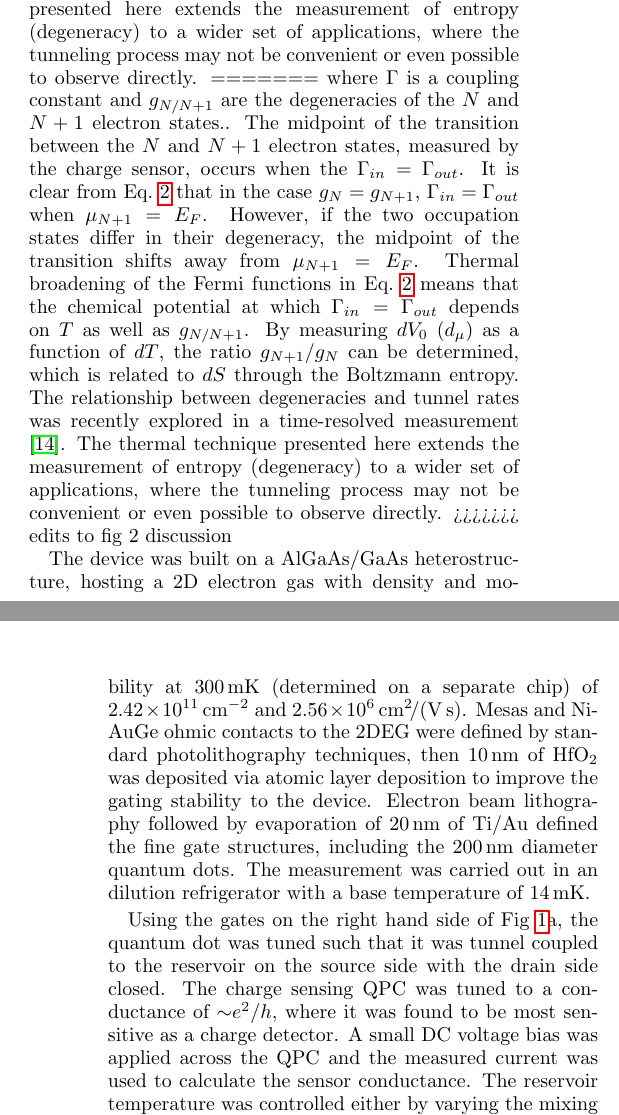
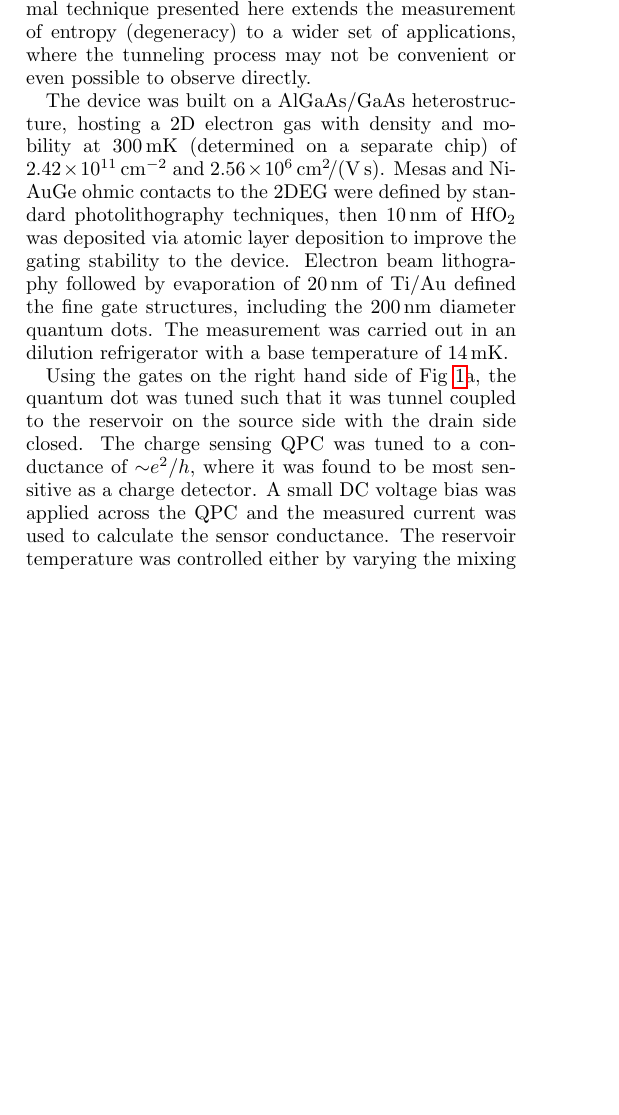
Before and after one commit to nikhartman/spin_entropy, a LaTeX paper (paper/draft.tex): two parts of the columns of pages 2 and 3 of 6 before the commit and part of one column of page 2 of 6 after it, the two joined at a grey line, cut so that both start at the same text, the shorter picture padded with empty space. Compiled offline with pdfLaTeX.

Commit message:
add josh-edit into branch

```diff
--- a/paper/draft.tex
+++ b/paper/draft.tex
@@ -80,9 +76,6 @@ An explanation based on detailed balance is helpful in understanding how the shi
 where $\Gamma$ is a coupling constant, $f$ is the Fermi function, and $g_{N/N+1}$ are the degeneracies of the $N$ and $N+1$ electron states.
 
-The midpoint of the transition between the $N$ and $N+1$ electron states, measured by the charge sensor, occurs when the dot is occupied half the time, that is, when $\Gamma_{in} = \Gamma_{out}$. From Eqs.~\ref{eqn:ginout}, $\Gamma_{in} = \Gamma_{out}$ occurs when $\mu_{N+1} = E_F$ as long as $g_{N}=g_{N+1}$, but when $g_{N}<>g_{N+1}$ the midpoint of the transition shifts away from $\mu_{N+1}=E_F$ by an amount that depends on the broadening of the Fermi function and therefore on $T$.   Thus, a measurement of how the midpoint of the transition (V_0) shifts with T allows a determination of the ratio $g_{N+1}/g_{N}$, which itself is related to $dS$ through the Boltzmann entropy formula, $S=k_B ln(g)$.  The relationship between degeneracies and tunnel rates was recently explored in a time-resolved measurement \cite{Hofmann2016}.  The thermal technique presented here extends the measurement of entropy (degeneracy) to a wider set of applications, where the tunneling process may not be convenient or even possible to observe directly.
-=======
-where $\Gamma$ is a coupling constant and $g_{N/N+1}$ are the degeneracies of the $N$ and $N+1$ electron states.. The midpoint of the transition between the $N$ and $N+1$ electron states, measured by the charge sensor, occurs when the $\Gamma_{in} = \Gamma_{out}$. It is clear from Eq.~\ref{eqn:rates} that in the case $g_{N}=g_{N+1}$, $\Gamma_{in} = \Gamma_{out}$ when $\mu_{N+1} = E_F$. However, if the two occupation states differ in their degeneracy, the midpoint of the transition shifts away from $\mu_{N+1}=E_F$. Thermal broadening of the Fermi functions in Eq.~\ref{eqn:rates} means that the chemical potential at which $\Gamma_{in} = \Gamma_{out}$ depends on $T$ as well as $g_{N/N+1}$. By measuring $dV_0$ ($d_\mu$) as a function of $dT$, the ratio $g_{N+1}/g_{N}$ can be determined, which is related to $dS$ through the Boltzmann entropy. The relationship between degeneracies and tunnel rates was recently explored in a time-resolved measurement \cite{Hofmann2016}.  The thermal technique presented here extends the measurement of entropy (degeneracy) to a wider set of applications, where the tunneling process may not be convenient or even possible to observe directly.
->>>>>>> edits to fig 2 discussion
+The midpoint of the transition between the $N$ and $N+1$ electron states, measured by the charge sensor, occurs when the dot is occupied half the time, that is, when $\Gamma_{in} = \Gamma_{out}$. From Eqs.~\ref{eqn:ginout}, $\Gamma_{in} = \Gamma_{out}$ occurs when $\mu_{N+1} = E_F$ as long as $g_{N}=g_{N+1}$, but when $g_{N}<>g_{N+1}$ the midpoint of the transition shifts away from $\mu_{N+1}=E_F$ by an amount that depends on the broadening of the Fermi function and therefore on $T$.   Thus, a measurement of how the midpoint of the transition ($V_0$) shifts with T allows a determination of the ratio $g_{N+1}/g_{N}$, which itself is related to $dS$ through the Boltzmann entropy formula, $S=k_B ln(g)$.  The relationship between degeneracies and tunnel rates was recently explored in a time-resolved measurement \cite{Hofmann2016}.  The thermal technique presented here extends the measurement of entropy (degeneracy) to a wider set of applications, where the tunneling process may not be convenient or even possible to observe directly.
 
 %%% fab/measurement details %%%
 The device was built on a AlGaAs/GaAs heterostructure, hosting a 2D electron gas with density and mobility at \SI{300}{\milli\kelvin} (determined on a separate chip) of \SI{2.42e11}{\per\square\centi\metre} and \SI[per-mode=symbol]{2.56e6}{\square\centi\metre\per\volt\per\second}.   Mesas and NiAuGe ohmic contacts to the 2DEG were defined by standard photolithography techniques, then \SI{10}{\nano\metre} of $\mathrm{HfO_2}$ was deposited via atomic layer deposition to improve the gating stability to the device. Electron beam lithography followed by evaporation of \SI{20}{\nano\metre} of Ti/Au defined the fine gate structures, including the \SI{200}{\nano\metre} diameter quantum dots. The measurement was carried out in an dilution refrigerator with a base temperature of \SI{14}{\milli\kelvin}.
```
Also changed, not shown: paper/draft.tex (4 more changed lines), 2 other files.
